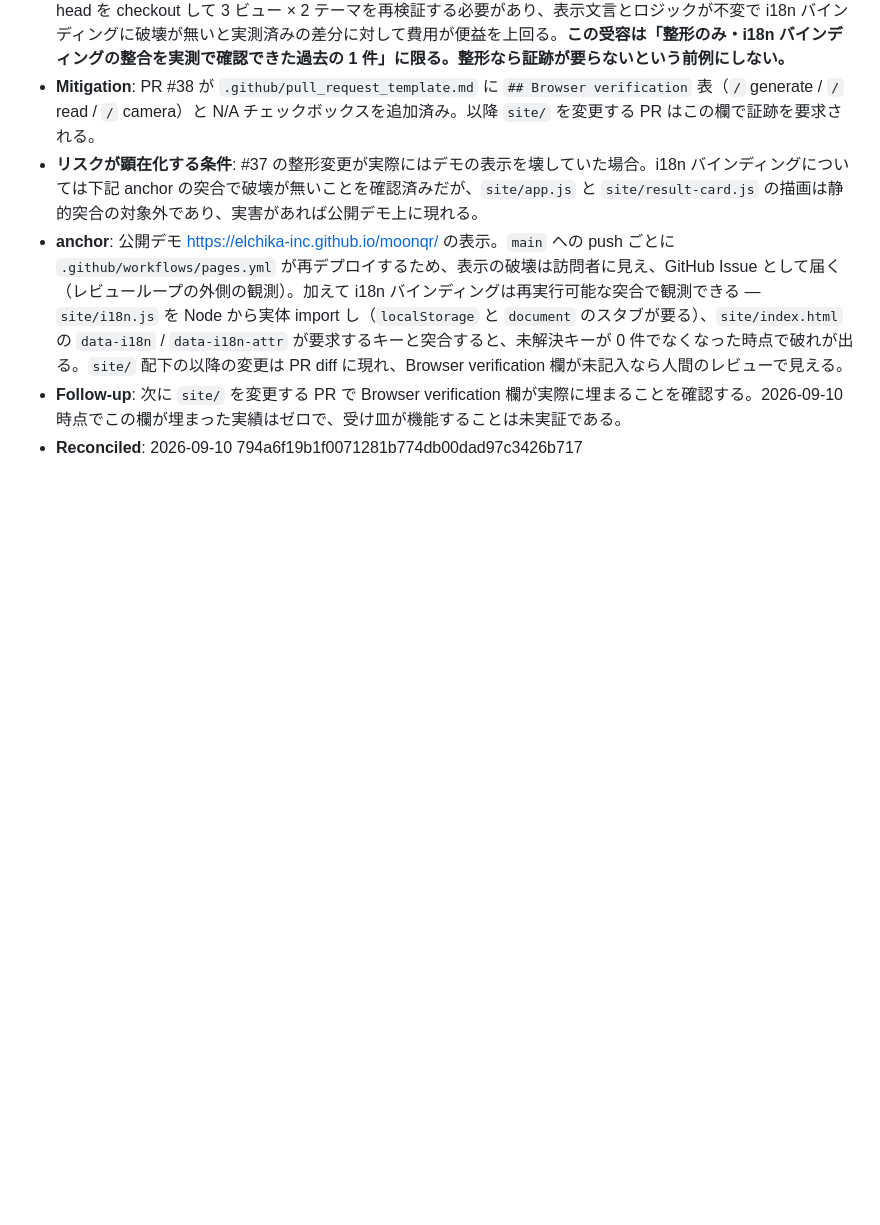
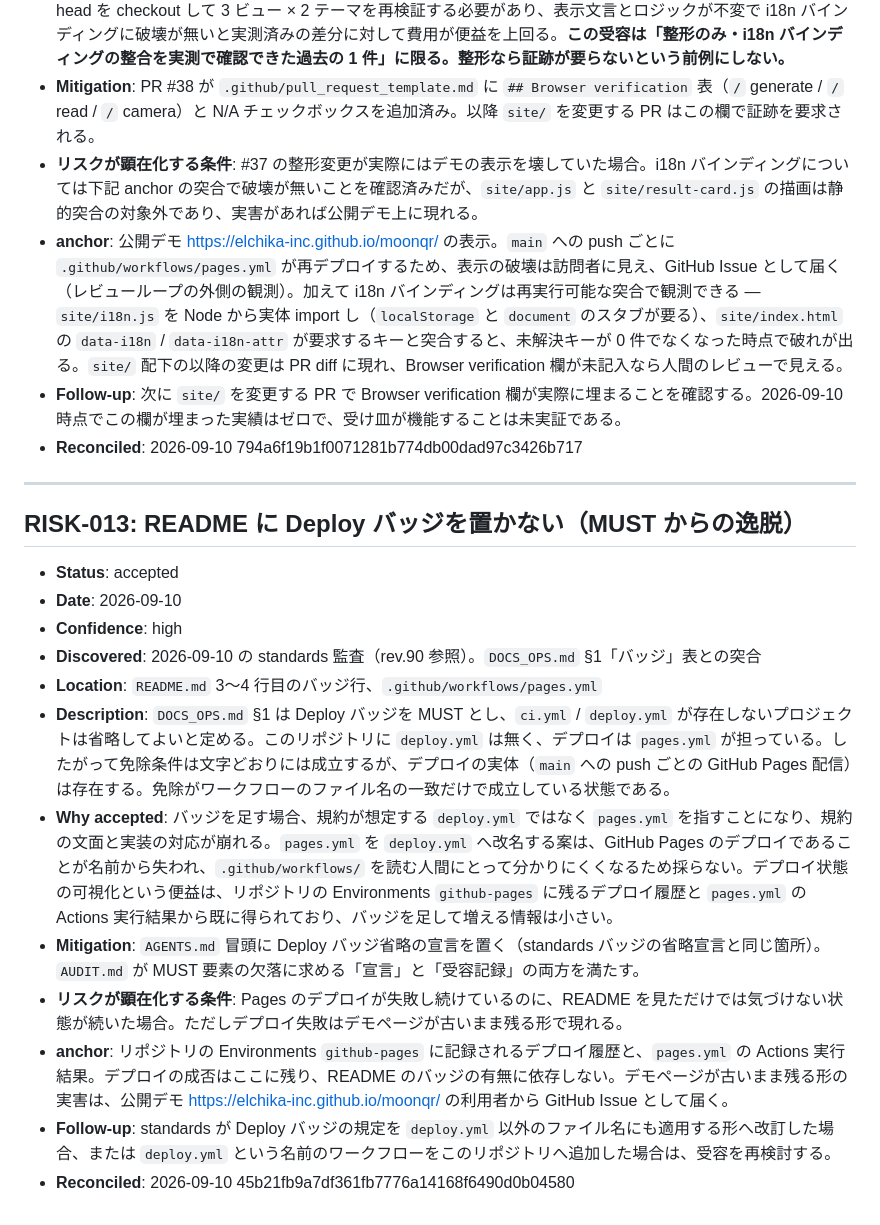
Before and after one commit to elchika-inc/moonqr, a Markdown page: .docs/risk-registry.md, the part around the change. GitHub-like rendering; blank space fills up the shorter version.

Commit message:
docs: Deploy バッジ省略を受容し standards を rev.91 へ更新 (#45)

```diff
--- a/.docs/risk-registry.md
+++ b/.docs/risk-registry.md
@@ -203,3 +203,20 @@
 - **anchor**: 公開デモ <https://elchika-inc.github.io/moonqr/> の表示。`main` への push ごとに `.github/workflows/pages.yml` が再デプロイするため、表示の破壊は訪問者に見え、GitHub Issue として届く（レビューループの外側の観測）。加えて i18n バインディングは再実行可能な突合で観測できる — `site/i18n.js` を Node から実体 import し（`localStorage` と `document` のスタブが要る）、`site/index.html` の `data-i18n` / `data-i18n-attr` が要求するキーと突合すると、未解決キーが 0 件でなくなった時点で破れが出る。`site/` 配下の以降の変更は PR diff に現れ、Browser verification 欄が未記入なら人間のレビューで見える。
 - **Follow-up**: 次に `site/` を変更する PR で Browser verification 欄が実際に埋まることを確認する。2026-09-10 時点でこの欄が埋まった実績はゼロで、受け皿が機能することは未実証である。
 - **Reconciled**: 2026-09-10 794a6f19b1f0071281b774db00dad97c3426b717
+
+---
+
+## RISK-013: README に Deploy バッジを置かない（MUST からの逸脱）
+
+- **Status**: accepted
+- **Date**: 2026-09-10
+- **Confidence**: high
+- **Discovered**: 2026-09-10 の standards 監査（rev.90 参照）。`DOCS_OPS.md` §1「バッジ」表との突合
+- **Location**: `README.md` 3〜4 行目のバッジ行、`.github/workflows/pages.yml`
+- **Description**: `DOCS_OPS.md` §1 は Deploy バッジを MUST とし、`ci.yml` / `deploy.yml` が存在しないプロジェクトは省略してよいと定める。このリポジトリに `deploy.yml` は無く、デプロイは `pages.yml` が担っている。したがって免除条件は文字どおりには成立するが、デプロイの実体（`main` への push ごとの GitHub Pages 配信）は存在する。免除がワークフローのファイル名の一致だけで成立している状態である。
+- **Why accepted**: バッジを足す場合、規約が想定する `deploy.yml` ではなく `pages.yml` を指すことになり、規約の文面と実装の対応が崩れる。`pages.yml` を `deploy.yml` へ改名する案は、GitHub Pages のデプロイであることが名前から失われ、`.github/workflows/` を読む人間にとって分かりにくくなるため採らない。デプロイ状態の可視化という便益は、リポジトリの Environments `github-pages` に残るデプロイ履歴と `pages.yml` の Actions 実行結果から既に得られており、バッジを足して増える情報は小さい。
+- **Mitigation**: `AGENTS.md` 冒頭に Deploy バッジ省略の宣言を置く（standards バッジの省略宣言と同じ箇所）。`AUDIT.md` が MUST 要素の欠落に求める「宣言」と「受容記録」の両方を満たす。
+- **リスクが顕在化する条件**: Pages のデプロイが失敗し続けているのに、README を見ただけでは気づけない状態が続いた場合。ただしデプロイ失敗はデモページが古いまま残る形で現れる。
+- **anchor**: リポジトリの Environments `github-pages` に記録されるデプロイ履歴と、`pages.yml` の Actions 実行結果。デプロイの成否はここに残り、README のバッジの有無に依存しない。デモページが古いまま残る形の実害は、公開デモ <https://elchika-inc.github.io/moonqr/> の利用者から GitHub Issue として届く。
+- **Follow-up**: standards が Deploy バッジの規定を `deploy.yml` 以外のファイル名にも適用する形へ改訂した場合、または `deploy.yml` という名前のワークフローをこのリポジトリへ追加した場合は、受容を再検討する。
+- **Reconciled**: 2026-09-10 45b21fb9a7df361fb7776a14168f6490d0b04580
```
Also changed, not shown: AGENTS.md (+6 -1 lines).
